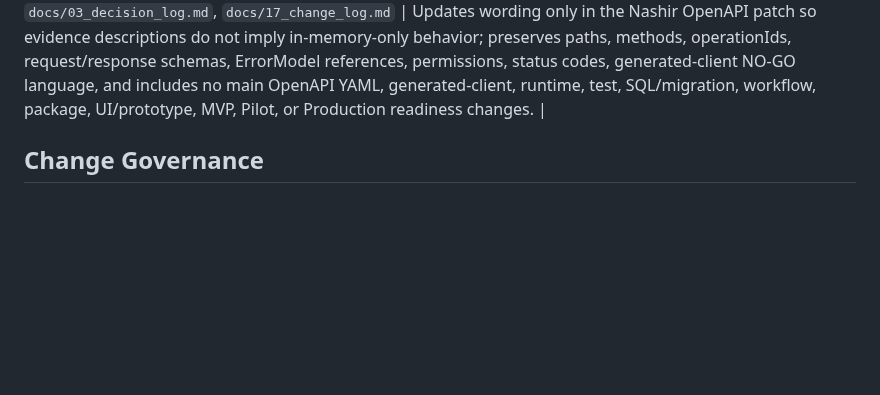
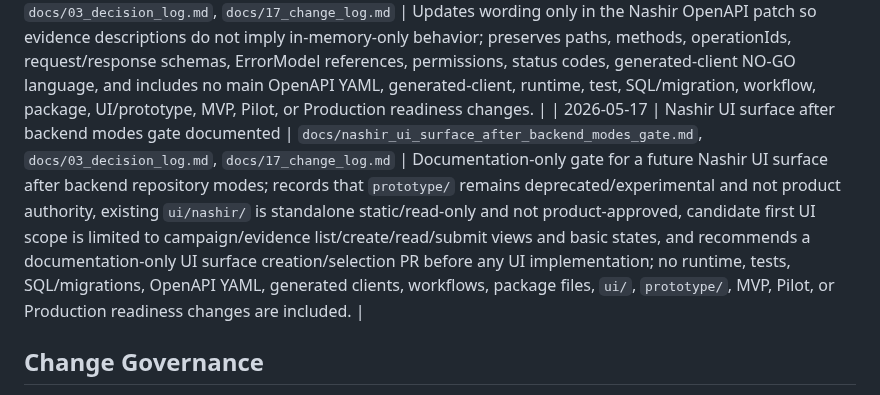
Before and after one commit to henter36/marketing-os, a Markdown page: docs/17_change_log.md, the part around the change. GitHub-like rendering; blank space fills up the shorter version.

Commit message:
docs: gate Nashir UI surface after backend modes

```diff
--- a/docs/17_change_log.md
+++ b/docs/17_change_log.md
@@ -186,6 +186,7 @@ This document records major documentation and contract changes for Marketing OS.
 | 2026-05-17 | Nashir OpenAPI/runtime reconciliation gate documented | `docs/nashir_openapi_runtime_reconciliation_gate.md`, `docs/03_decision_log.md`, `docs/17_change_log.md` | Documentation-only gate for future reconciliation of Nashir repository-mode runtime behavior with the existing Nashir OpenAPI patch; records questions about runtime mode semantics, repository-mode persistence, response schemas, error responses, examples, main OpenAPI activation, and generated clients, recommends a documentation-only reconciliation report as the next PR, and includes no OpenAPI YAML, generated-client, runtime, test, SQL/migration, workflow, package, UI/prototype, MVP, Pilot, or Production readiness changes. |
 | 2026-05-17 | Nashir OpenAPI/runtime reconciliation report documented | `docs/nashir_openapi_runtime_reconciliation_report.md`, `docs/03_decision_log.md`, `docs/17_change_log.md` | Documentation-only report assessing the current Nashir OpenAPI patch after repository-mode runtime behavior; finds route paths, `{ data: ... }` envelopes, mode-agnostic response schemas, non-disclosure 404 behavior, and 401/403 behavior remain accurate, identifies persistence-mode wording and generated-client/main-OpenAPI activation risks, recommends a future docs PR to reconcile Nashir OpenAPI patch wording for mode-agnostic behavior, and includes no OpenAPI YAML, generated-client, runtime, test, SQL/migration, workflow, package, UI/prototype, MVP, Pilot, or Production readiness changes. |
 | 2026-05-17 | Nashir OpenAPI patch wording reconciled for mode-agnostic behavior | `docs/nashir_openapi_patch.yaml`, `docs/03_decision_log.md`, `docs/17_change_log.md` | Updates wording only in the Nashir OpenAPI patch so evidence descriptions do not imply in-memory-only behavior; preserves paths, methods, operationIds, request/response schemas, ErrorModel references, permissions, status codes, generated-client NO-GO language, and includes no main OpenAPI YAML, generated-client, runtime, test, SQL/migration, workflow, package, UI/prototype, MVP, Pilot, or Production readiness changes. |
+| 2026-05-17 | Nashir UI surface after backend modes gate documented | `docs/nashir_ui_surface_after_backend_modes_gate.md`, `docs/03_decision_log.md`, `docs/17_change_log.md` | Documentation-only gate for a future Nashir UI surface after backend repository modes; records that `prototype/` remains deprecated/experimental and not product authority, existing `ui/nashir/` is standalone static/read-only and not product-approved, candidate first UI scope is limited to campaign/evidence list/create/read/submit views and basic states, and recommends a documentation-only UI surface creation/selection PR before any UI implementation; no runtime, tests, SQL/migrations, OpenAPI YAML, generated clients, workflows, package files, `ui/`, `prototype/`, MVP, Pilot, or Production readiness changes are included. |
 
 ## Change Governance
 
```
Also changed, not shown: docs/03_decision_log.md (+1 -0 lines), docs/nashir_ui_surface_after_backend_modes_gate.md (added, +89 -0 lines).
